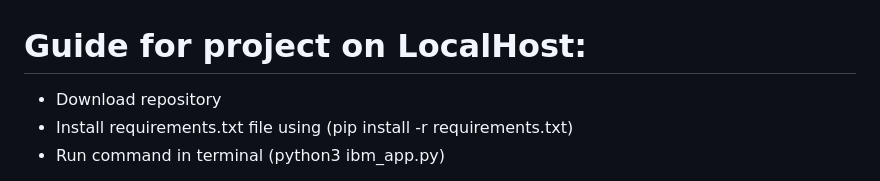
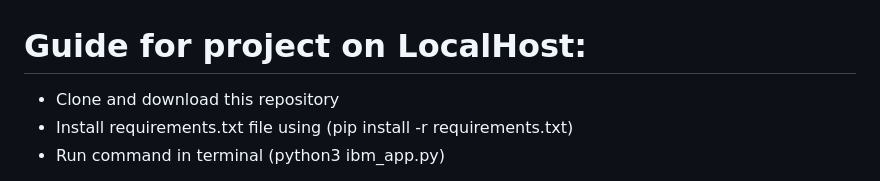
Before and after one commit to Moudipa01/NLP_project, a Markdown page: ReadMe.md, the part around the change. GitHub-like rendering.

```diff
--- a/ReadMe.md
+++ b/ReadMe.md
@@ -1,5 +1,5 @@
 # Guide for project on LocalHost:
-- Download repository
+- Clone and download this repository
 - Install requirements.txt file using (pip install -r requirements.txt)
 - Run command in terminal (python3 ibm_app.py)
 
```
